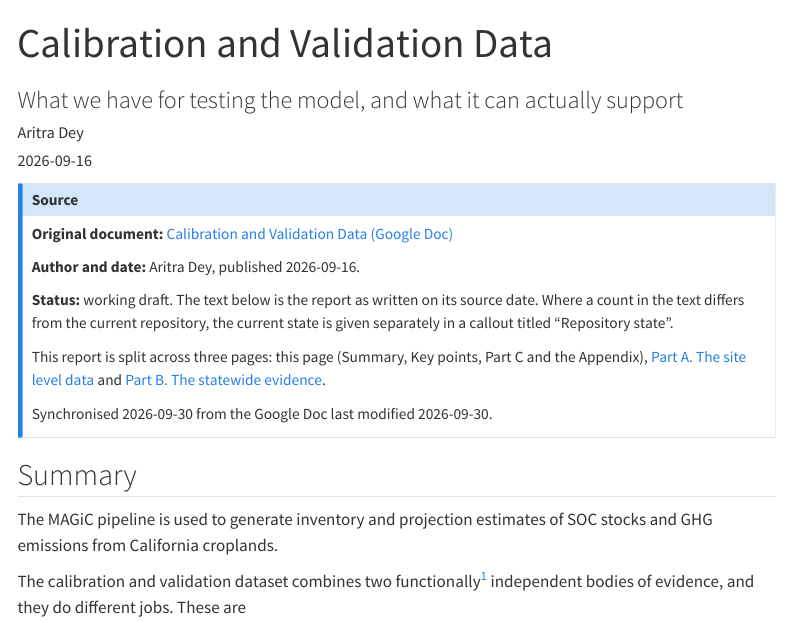
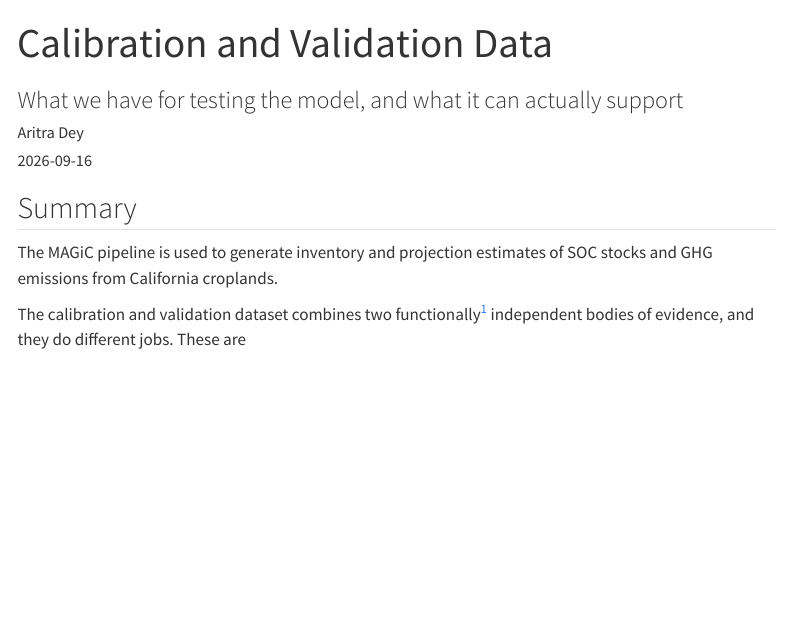
Before and after one commit to ccmmf/cal-val-data, a Quarto document (reports/calibration-validation-data.qmd): the page in a window 1100 px wide, from its top. Rendered offline with R 4.5, knitr and Pandoc in place of Quarto, with nearby package versions; menus at the side of the page are left out.

Commit message:
Remove source notes
Signed-off-by: Aritra Dey <adey01027@gmail.com>

```diff
--- a/reports/calibration-validation-data.qmd
+++ b/reports/calibration-validation-data.qmd
@@ -7,18 +7,6 @@ format:
   html:
     toc: true
 ---
-
-::: {.callout-note title="Source"}
-**Original document:** [Calibration and Validation Data (Google Doc)](https://docs.google.com/document/d/1FuVfgN-JbE4pBMSoXS6X5yTnXet_lDQ91Y4VgFDG59U/edit)
-
-**Author and date:** Aritra Dey, published 2026-09-16.
-
-**Status:** working draft. The text below is the report as written on its source date. Where a count in the text differs from the current repository, the current state is given separately in a callout titled "Repository state".
-
-This report is split across three pages: this page (Summary, Key points, Part C and the Appendix), [Part A. The site level data](site-level-data.qmd) and [Part B. The statewide evidence](statewide-evidence.qmd).
-
-Synchronised 2026-09-30 from the Google Doc last modified 2026-09-30.
-:::
 
 ## Summary {#summary}
 
--- a/reports/site-level-data.qmd
+++ b/reports/site-level-data.qmd
@@ -7,12 +7,6 @@ format:
   html:
     toc: true
 ---
-
-::: {.callout-note title="Source"}
-**Original document:** [Calibration and Validation Data (Google Doc)](https://docs.google.com/document/d/1FuVfgN-JbE4pBMSoXS6X5yTnXet_lDQ91Y4VgFDG59U/edit), Part A. Author Aritra Dey, published 2026-09-16, working draft. The Summary, Key points, Part C and the Appendix are on the [main report page](calibration-validation-data.qmd).
-
-Synchronised 2026-09-30 from the Google Doc last modified 2026-09-30.
-:::
 
 ## A1. The six sites {#a1-the-six-sites}
 
--- a/reports/statewide-evidence.qmd
+++ b/reports/statewide-evidence.qmd
@@ -7,12 +7,6 @@ format:
   html:
     toc: true
 ---
-
-::: {.callout-note title="Source"}
-**Original document:** [Calibration and Validation Data (Google Doc)](https://docs.google.com/document/d/1FuVfgN-JbE4pBMSoXS6X5yTnXet_lDQ91Y4VgFDG59U/edit), Part B. Author Aritra Dey, published 2026-09-16, working draft. The Summary, Key points, Part C and the Appendix are on the [main report page](calibration-validation-data.qmd).
-
-Synchronised 2026-09-30 from the Google Doc last modified 2026-09-30.
-:::
 
 ## B1. What this half is for {#b1-what-this-half-is-for}
 
```
Also changed, not shown: docs/data-collection-protocol.qmd (+0 -10 lines), docs/data-requirements.qmd (+0 -10 lines), README.md.
